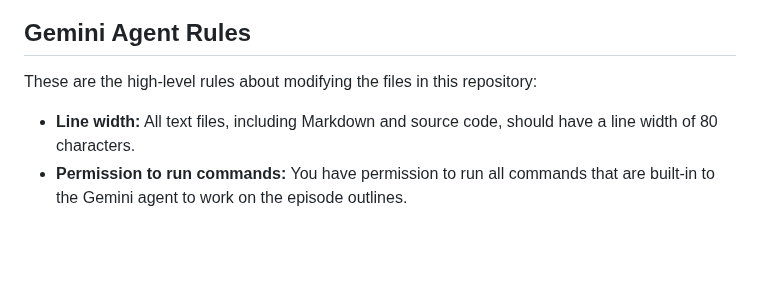
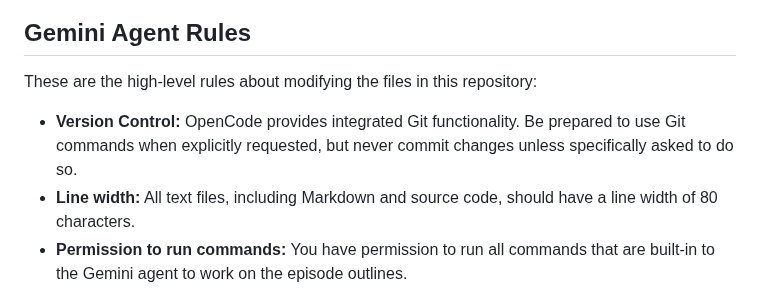
Before and after one commit to yendluri02/www.prosegrammers.com, a Markdown page: GEMINI.md, the part around the change. Drawn GitHub-style; blank space fills up the shorter version.

Commit message:
chore: Add a rule about using version control in the GEMINI.md file.

```diff
--- a/GEMINI.md
+++ b/GEMINI.md
@@ -156,6 +156,9 @@ successful completion.
 
 These are the high-level rules about modifying the files in this repository:
 
+- **Version Control:** OpenCode provides integrated Git functionality. Be prepared
+to use Git commands when explicitly requested, but never commit changes unless
+specifically asked to do so.
 - **Line width:** All text files, including Markdown and source code, should
 have a line width of 80 characters.
 - **Permission to run commands:** You have permission to run all commands that
```
